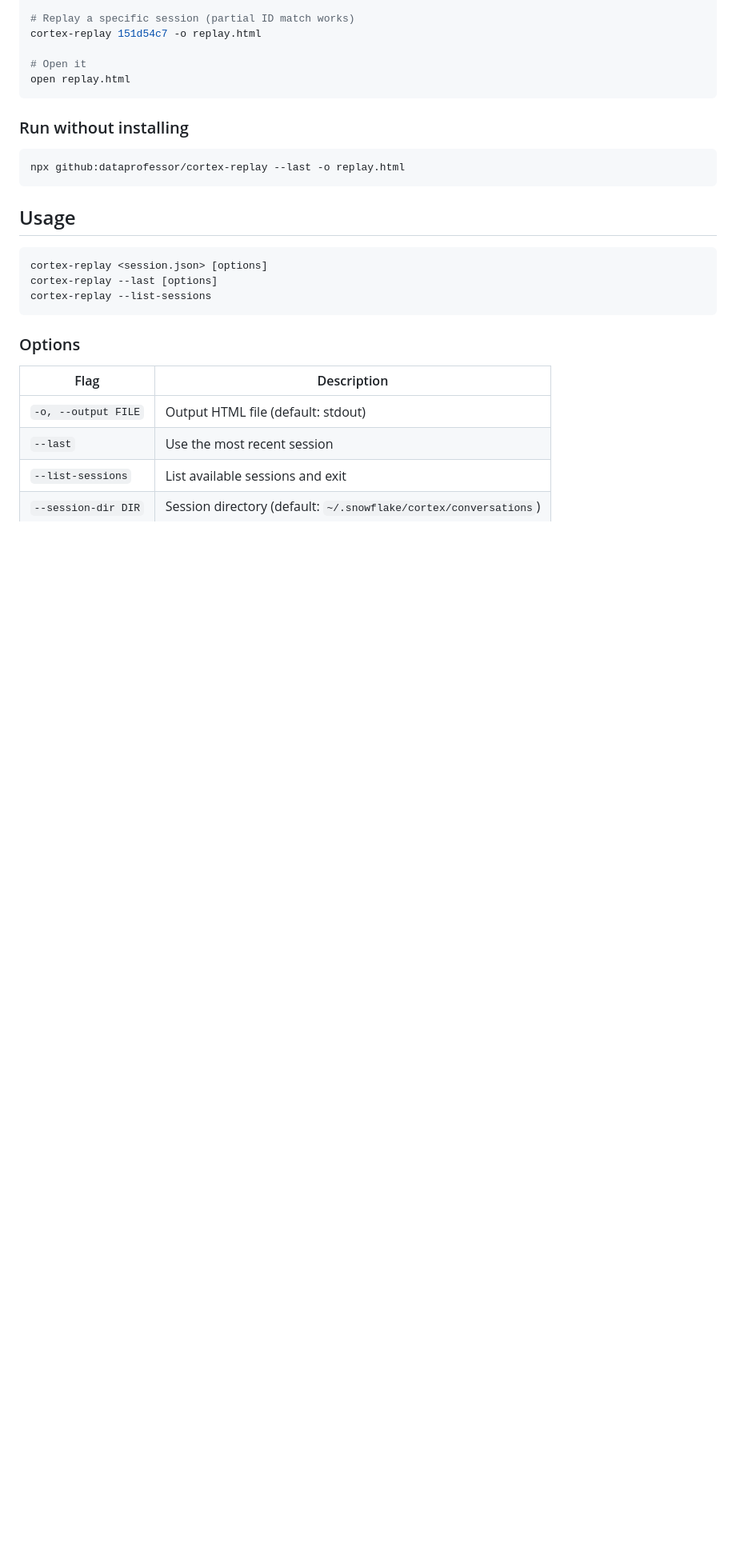
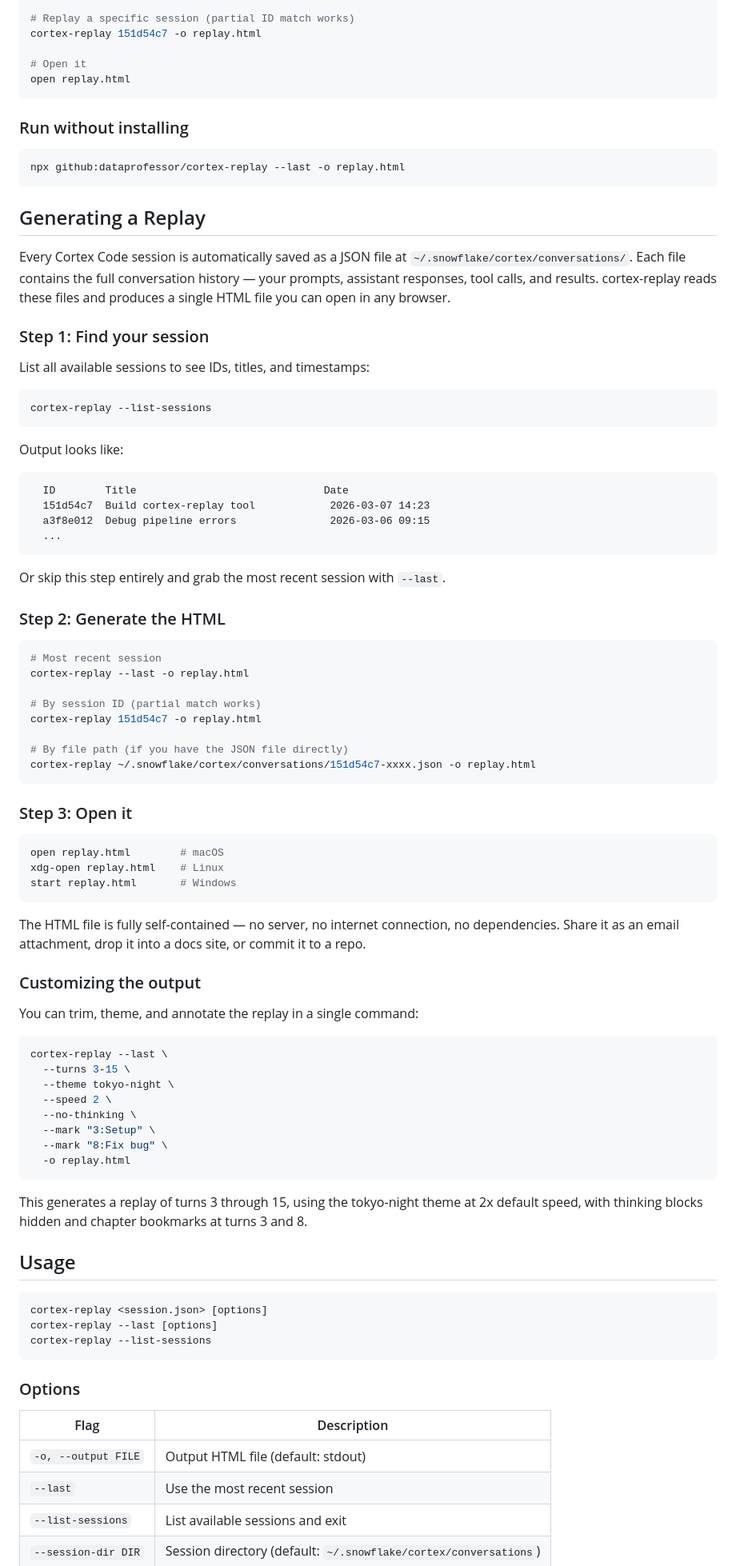
Before and after one commit to dataprofessor/cortex-replay, a Markdown page: README.md, the part around the change. Shown at 80% size. Drawn GitHub-style; blank space fills up the shorter version.

Commit message:
Add "Generating a Replay" walkthrough section to README
.... Generated with [Cortex Code](https://docs.snowflake.com/en/user-guide/cortex-code/cortex-code)

Co-Authored-By: Cortex Code <noreply@snowflake.com>

````diff
--- a/README.md
+++ b/README.md
@@ -37,6 +37,69 @@ open replay.html
 ```bash
 npx github:dataprofessor/cortex-replay --last -o replay.html
 ```
+
+## Generating a Replay
+
+Every Cortex Code session is automatically saved as a JSON file at `~/.snowflake/cortex/conversations/`. Each file contains the full conversation history — your prompts, assistant responses, tool calls, and results. cortex-replay reads these files and produces a single HTML file you can open in any browser.
+
+### Step 1: Find your session
+
+List all available sessions to see IDs, titles, and timestamps:
+
+```bash
+cortex-replay --list-sessions
+```
+
+Output looks like:
+
+```
+  ID        Title                              Date
+  151d54c7  Build cortex-replay tool            2026-03-07 14:23
+  a3f8e012  Debug pipeline errors               2026-03-06 09:15
+  ...
+```
+
+Or skip this step entirely and grab the most recent session with `--last`.
+
+### Step 2: Generate the HTML
+
+```bash
+# Most recent session
+cortex-replay --last -o replay.html
+
+# By session ID (partial match works)
+cortex-replay 151d54c7 -o replay.html
+
+# By file path (if you have the JSON file directly)
+cortex-replay ~/.snowflake/cortex/conversations/151d54c7-xxxx.json -o replay.html
+```
+
+### Step 3: Open it
+
+```bash
+open replay.html        # macOS
+xdg-open replay.html    # Linux
+start replay.html       # Windows
+```
+
+The HTML file is fully self-contained — no server, no internet connection, no dependencies. Share it as an email attachment, drop it into a docs site, or commit it to a repo.
+
+### Customizing the output
+
+You can trim, theme, and annotate the replay in a single command:
+
+```bash
+cortex-replay --last \
+  --turns 3-15 \
+  --theme tokyo-night \
+  --speed 2 \
+  --no-thinking \
+  --mark "3:Setup" \
+  --mark "8:Fix bug" \
+  -o replay.html
+```
+
+This generates a replay of turns 3 through 15, using the tokyo-night theme at 2x default speed, with thinking blocks hidden and chapter bookmarks at turns 3 and 8.
 
 ## Usage
 
````
